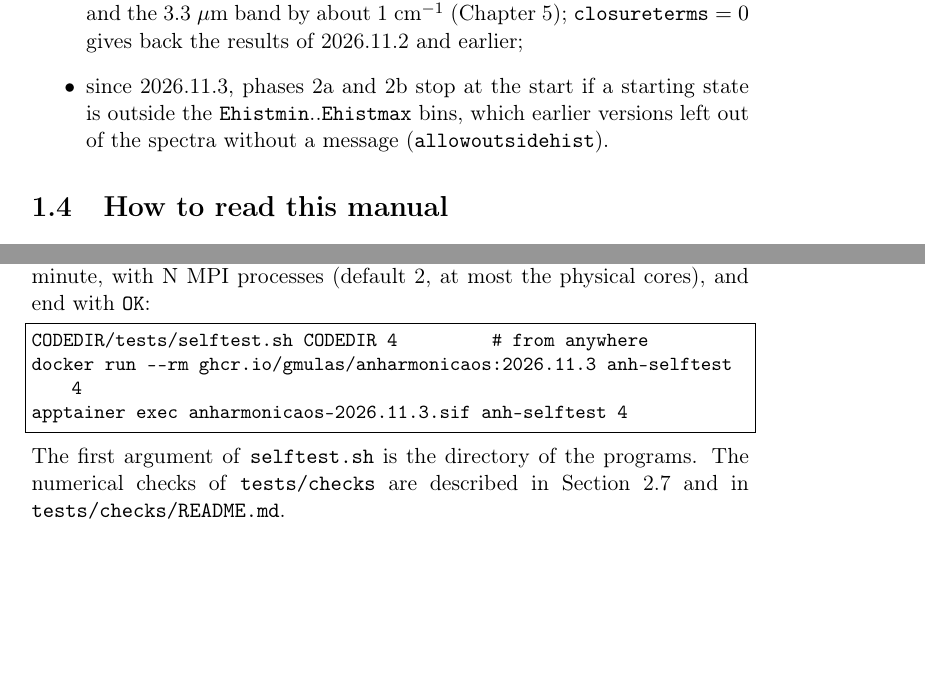
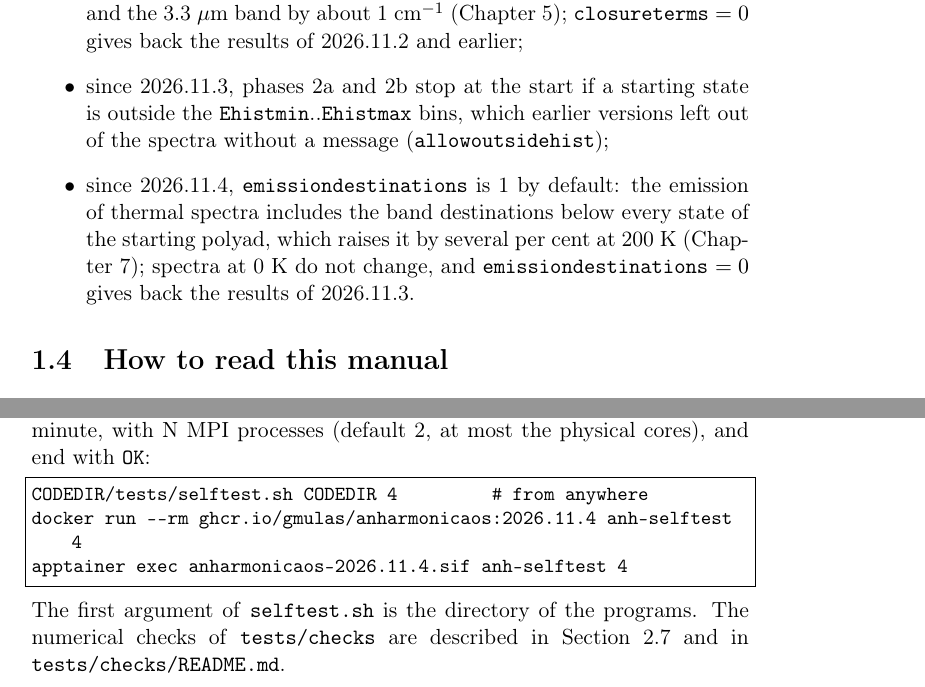
Before and after one commit to gmulas/AnharmoniCaOs-manual, a LaTeX document (manual.tex, which reads chapters/install.tex, chapters/intro.tex, chapters/programs.tex): two parts of pages 7 and 45 of 94, joined at a grey line, cut so that both start at the same text, the shorter picture padded with empty space. Compiled offline with pdfLaTeX.

Commit message:
Release 2026.11.4: version, container names, the new default
\acversion and the example version line become 2026.11.4; the image and
.sif names in install.tex and programs.tex those of 2026.11.4 (built in the
release step after the merge into master). In "Versions", one item for
the default emissiondestinations = 1 (since 2026.11.4), as for the
defaults of 2026.11.3. make pdf: 93 pages, no undefined references.

Co-Authored-By: Claude Opus 5.5 <noreply@anthropic.com>

```diff
--- a/chapters/install.tex
+++ b/chapters/install.tex
@@ -44,7 +44,7 @@ output of \texttt{docker version}) are welcome.
 (Chapter~\ref{ch:tut-pyrene}) inside the image, with two MPI processes, in
 about a minute, and ends with \texttt{anh-selftest: OK}:
 \begin{verbatim}
-docker run --rm ghcr.io/gmulas/anharmonicaos:2026.11.3 anh-selftest
+docker run --rm ghcr.io/gmulas/anharmonicaos:2026.11.4 anh-selftest
 \end{verbatim}
 \texttt{anh-selftest~N} uses N processes; N must not exceed the physical
 cores.
@@ -52,9 +52,9 @@ cores.
 \paragraph{Running on your own files.} Mount the working directory as
 \file{/work}:
 \begin{verbatim}
-docker run --rm -v $PWD:/work ghcr.io/gmulas/anharmonicaos:2026.11.3 \
+docker run --rm -v $PWD:/work ghcr.io/gmulas/anharmonicaos:2026.11.4 \
        thermal_anharmonicity_fase1
-docker run --rm -v $PWD:/work ghcr.io/gmulas/anharmonicaos:2026.11.3 \
+docker run --rm -v $PWD:/work ghcr.io/gmulas/anharmonicaos:2026.11.4 \
        mpirun -np 4 thermal_anharmonicity_fase2b
 \end{verbatim}
 \begin{itemize}
@@ -80,10 +80,10 @@ a single \file{.sif} file (about 0.5~GB) once, and run the programs with
 installed). The files written belong to you, and the current directory is
 visible inside the container:
 \begin{verbatim}
-apptainer pull anharmonicaos-2026.11.3.sif \
-       docker://ghcr.io/gmulas/anharmonicaos:2026.11.3
-apptainer exec anharmonicaos-2026.11.3.sif anh-selftest
-apptainer exec anharmonicaos-2026.11.3.sif thermal_anharmonicity_fase1
+apptainer pull anharmonicaos-2026.11.4.sif \
+       docker://ghcr.io/gmulas/anharmonicaos:2026.11.4
+apptainer exec anharmonicaos-2026.11.4.sif anh-selftest
+apptainer exec anharmonicaos-2026.11.4.sif thermal_anharmonicity_fase1
 \end{verbatim}
 Where the machine cannot reach \file{ghcr.io}, the same image is in the
 Files section of the SourceForge project as
--- a/chapters/intro.tex
+++ b/chapters/intro.tex
@@ -88,7 +88,12 @@ most for inputs written for 2026.11:
 \item since 2026.11.3, phases~2a and~2b stop at the
   start if a starting state is outside the \opt{Ehistmin}..\opt{Ehistmax}
   bins, which earlier versions left out of the spectra without a message
-  (\opt{allowoutsidehist}).
+  (\opt{allowoutsidehist});
+\item since 2026.11.4, \opt{emissiondestinations} is 1 by default: the
+  emission of thermal spectra includes the band destinations below every
+  state of the starting polyad, which raises it by several per cent at
+  200~K (Chapter~\ref{ch:tut-thermal}); spectra at 0~K do not change, and
+  \opt{emissiondestinations}~$=0$ gives back the results of 2026.11.3.
 \end{itemize}
 
 \section{How to read this manual}
--- a/chapters/programs.tex
+++ b/chapters/programs.tex
@@ -1251,8 +1251,8 @@ temporary directory, in about a minute, with N MPI processes (default 2,
 at most the physical cores), and end with \texttt{OK}:
 \begin{lstlisting}
 CODEDIR/tests/selftest.sh CODEDIR 4         # from anywhere
-docker run --rm ghcr.io/gmulas/anharmonicaos:2026.11.3 anh-selftest 4
-apptainer exec anharmonicaos-2026.11.3.sif anh-selftest 4
+docker run --rm ghcr.io/gmulas/anharmonicaos:2026.11.4 anh-selftest 4
+apptainer exec anharmonicaos-2026.11.4.sif anh-selftest 4
 \end{lstlisting}
 The first argument of \prog{selftest.sh} is the directory of the
 programs. The numerical checks of \file{tests/checks} are described in
--- a/macros.tex
+++ b/macros.tex
@@ -16,7 +16,7 @@
   frame=single,breaklines=true}
 % names
 \newcommand{\ac}{AnharmoniCaOs}
-\newcommand{\acversion}{2026.11.3}
+\newcommand{\acversion}{2026.11.4}
 % an input option of inp (indexed), a command-line flag of a program or
 % tool (not indexed), a file name, a program name
 \DeclareRobustCommand{\opt}[1]{\texttt{#1}\index{#1@\texttt{#1}}}
```
Also changed, not shown: chapters/install.tex (4 more changed lines), chapters/intro.tex (2 more changed lines), chapters/programs.tex (6 more changed lines).
